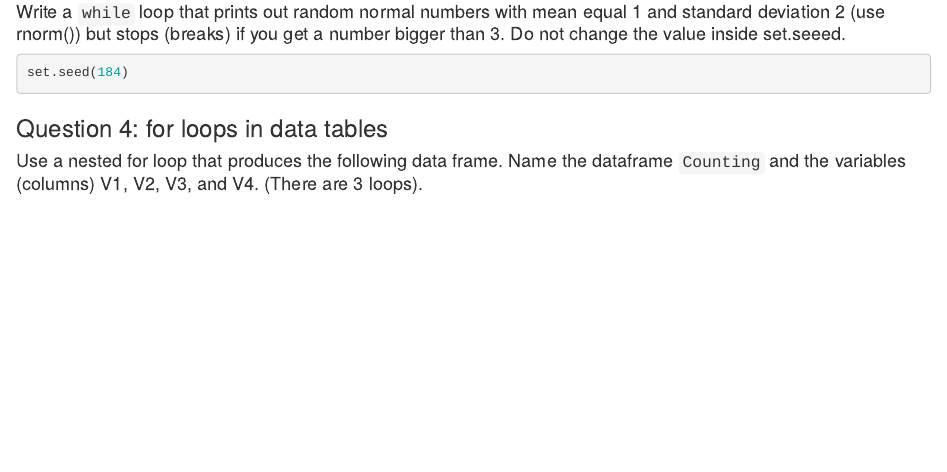
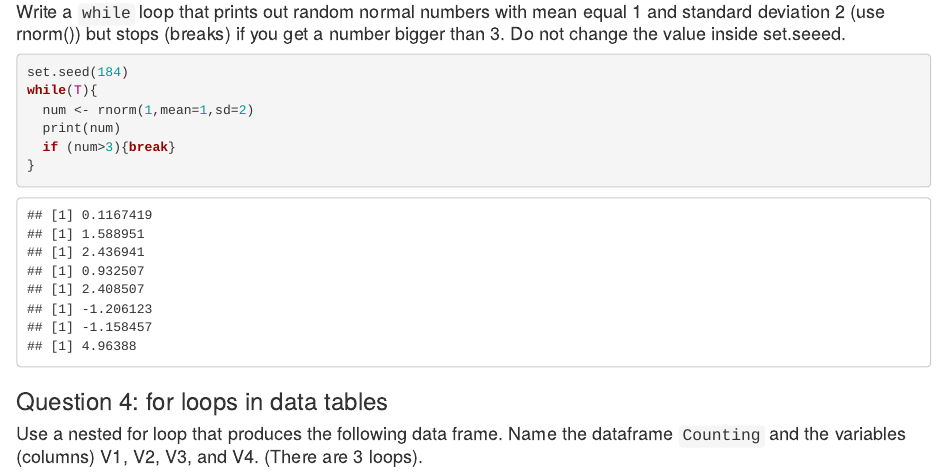
Before and after one commit to stat184-summer2023/a10-base-r-madmucc, an R Markdown document (base-R-template.Rmd): the page in a window 1100 px wide, from 1090 px down. Rendered offline with R 4.5, knitr and Pandoc, with nearby package versions.

Commit message:
finished question 3.

````diff
--- a/base-R-template.Rmd
+++ b/base-R-template.Rmd
@@ -44,7 +44,11 @@ for(i in 1:10){
 #### Write a `while` loop that prints out random normal numbers with mean equal 1 and standard deviation 2 (use rnorm()) but stops (breaks) if you get a number bigger than 3. Do not change the value inside set.seeed.
 ```{r}
 set.seed(184)
-
+while(T){
+  num <- rnorm(1,mean=1,sd=2)
+  print(num)
+  if (num>3){break}
+}
 ```
 
 ### Question 4: for loops in data tables
````
Also changed, not shown: base-R-template.nb.html.
